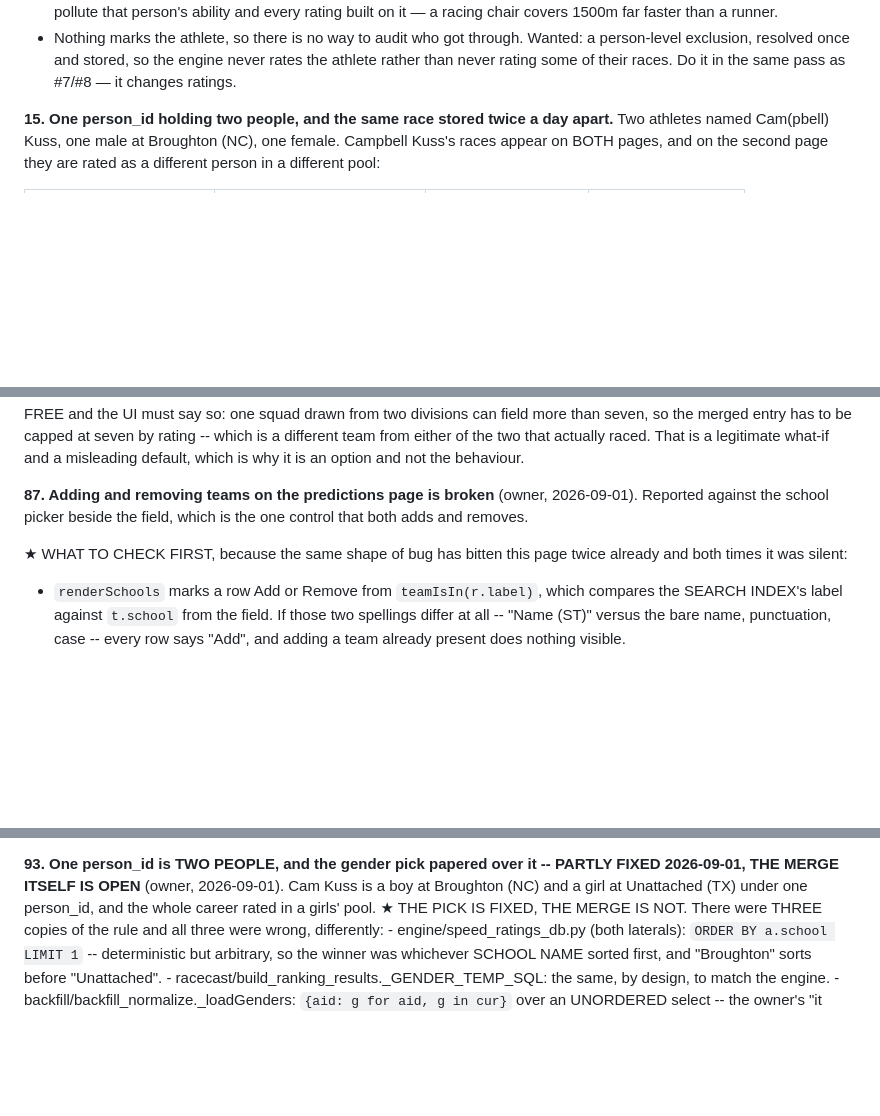
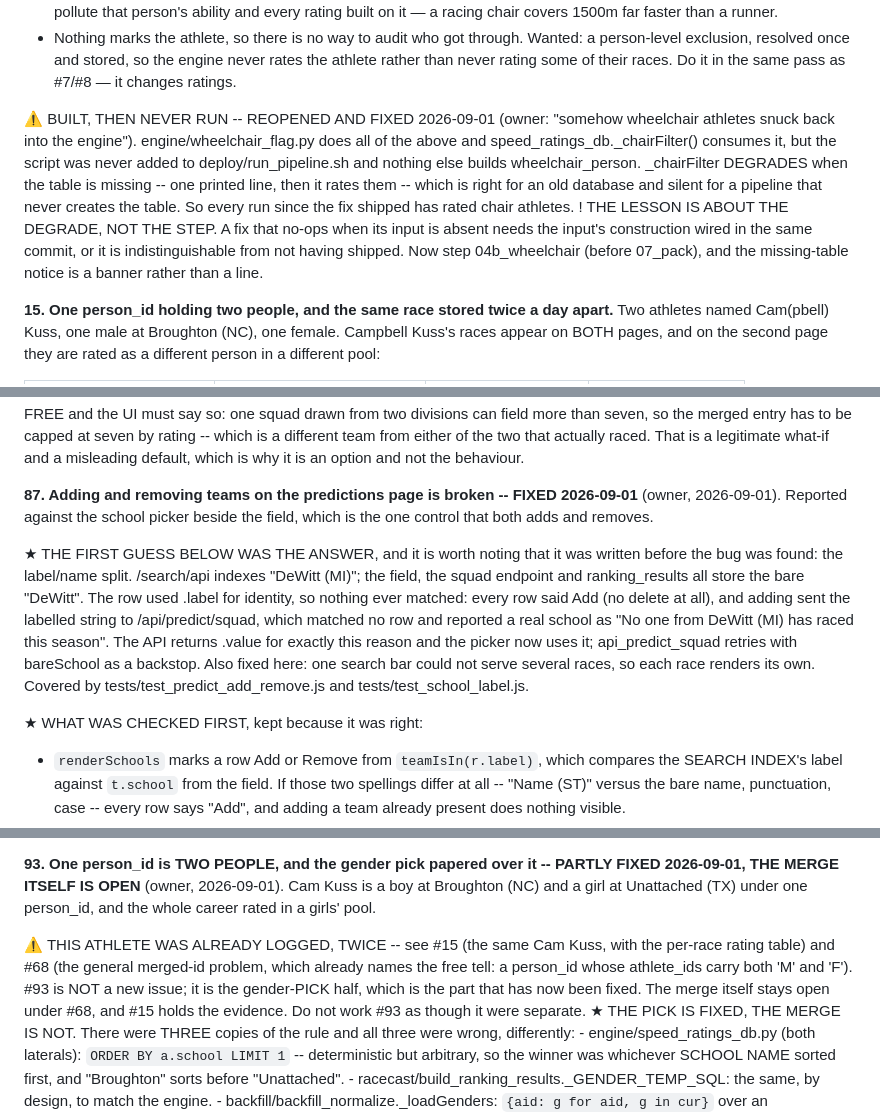
Before and after one commit to TadhgMurray/xc-predictor, a Markdown page: docs/ISSUES-2026-08-24.md, 3 parts joined by grey strips. Rendered like a GitHub page; blank space fills up the shorter version.

Commit message:
Issues: 87 closed, 14 reopened-and-closed, 93/94 folded into 15/68/9c
87's own 'what to check first' named the label/name split before the bug was
found; recorded as closed with that noted, since the entry earned it.

14 gets the part that was missing: the person-level exclusion was built and
then never wired into the pipeline, so it has been a no-op since it shipped.
The lesson is about a fix that degrades silently when its input is absent,
not about one forgotten line.

93 and 94 were logged as new and are not. Cam Kuss is already #15, with a
per-race rating table; the merged-id problem is already #68, which names the
same free tell (a person_id carrying both 'M' and 'F'); the duplicate sweep
is already #9c. Cross-referenced so nobody works them twice. What survives as
genuinely new is narrow: the gender PICK (fixed) and the fact that #9c only
covered display, not rating.

Co-Authored-By: Claude Opus 5 <noreply@anthropic.com>
Claude-Session: https://claude.ai/code/session_01NsByQKzRtHUnYVaY4MLt3J

```diff
--- a/docs/ISSUES-2026-08-24.md
+++ b/docs/ISSUES-2026-08-24.md
@@ -320,6 +320,20 @@ name. Three gaps:
 Wanted: a person-level exclusion, resolved once and stored, so the engine
 never rates the athlete rather than never rating some of their races. Do it
 in the same pass as #7/#8 — it changes ratings.
+
+⚠ BUILT, THEN NEVER RUN -- REOPENED AND FIXED 2026-09-01 (owner: "somehow
+  wheelchair athletes snuck back into the engine"). engine/wheelchair_flag.py
+  does all of the above and speed_ratings_db._chairFilter() consumes it, but
+  the script was never added to deploy/run_pipeline.sh and nothing else
+  builds wheelchair_person. _chairFilter DEGRADES when the table is missing
+  -- one printed line, then it rates them -- which is right for an old
+  database and silent for a pipeline that never creates the table. So every
+  run since the fix shipped has rated chair athletes.
+! THE LESSON IS ABOUT THE DEGRADE, NOT THE STEP. A fix that no-ops when its
+  input is absent needs the input's construction wired in the same commit, or
+  it is indistinguishable from not having shipped. Now step 04b_wheelchair
+  (before 07_pack), and the missing-table notice is a banner rather than a
+  line.
 
 **15. One person_id holding two people, and the same race stored twice a day
 apart.** Two athletes named Cam(pbell) Kuss, one male at Broughton (NC), one
@@ -1390,12 +1404,23 @@ more divisions as a single hypothetical race.
   actually raced. That is a legitimate what-if and a misleading default,
   which is why it is an option and not the behaviour.
 
-**87. Adding and removing teams on the predictions page is broken** (owner,
-2026-09-01). Reported against the school picker beside the field, which is
-the one control that both adds and removes.
-
-★ WHAT TO CHECK FIRST, because the same shape of bug has bitten this page
-  twice already and both times it was silent:
+**87. Adding and removing teams on the predictions page is broken -- FIXED
+2026-09-01** (owner, 2026-09-01). Reported against the school picker beside
+the field, which is the one control that both adds and removes.
+
+★ THE FIRST GUESS BELOW WAS THE ANSWER, and it is worth noting that it was
+  written before the bug was found: the label/name split. /search/api indexes
+  "DeWitt (MI)"; the field, the squad endpoint and ranking_results all store
+  the bare "DeWitt". The row used .label for identity, so nothing ever
+  matched: every row said Add (no delete at all), and adding sent the
+  labelled string to /api/predict/squad, which matched no row and reported a
+  real school as "No one from DeWitt (MI) has raced this season". The API
+  returns .value for exactly this reason and the picker now uses it;
+  api_predict_squad retries with bareSchool as a backstop. Also fixed here:
+  one search bar could not serve several races, so each race renders its own.
+  Covered by tests/test_predict_add_remove.js and tests/test_school_label.js.
+
+★ WHAT WAS CHECKED FIRST, kept because it was right:
   - `renderSchools` marks a row Add or Remove from `teamIsIn(r.label)`, which
     compares the SEARCH INDEX's label against `t.school` from the field. If
     those two spellings differ at all -- "Name (ST)" versus the bare name,
@@ -1533,6 +1558,13 @@ keeping, not because anything is left to do.
 PARTLY FIXED 2026-09-01, THE MERGE ITSELF IS OPEN** (owner, 2026-09-01).
 Cam Kuss is a boy at Broughton (NC) and a girl at Unattached (TX) under one
 person_id, and the whole career rated in a girls' pool.
+
+⚠ THIS ATHLETE WAS ALREADY LOGGED, TWICE -- see #15 (the same Cam Kuss, with
+  the per-race rating table) and #68 (the general merged-id problem, which
+  already names the free tell: a person_id whose athlete_ids carry both 'M'
+  and 'F'). #93 is NOT a new issue; it is the gender-PICK half, which is the
+  part that has now been fixed. The merge itself stays open under #68, and
+  #15 holds the evidence. Do not work #93 as though it were separate.
 ★ THE PICK IS FIXED, THE MERGE IS NOT. There were THREE copies of the rule
   and all three were wrong, differently:
     - engine/speed_ratings_db.py (both laterals): `ORDER BY a.school LIMIT 1`
```
Also changed, not shown: other parts of docs/ISSUES-2026-08-24.md (+5 -1 lines).
